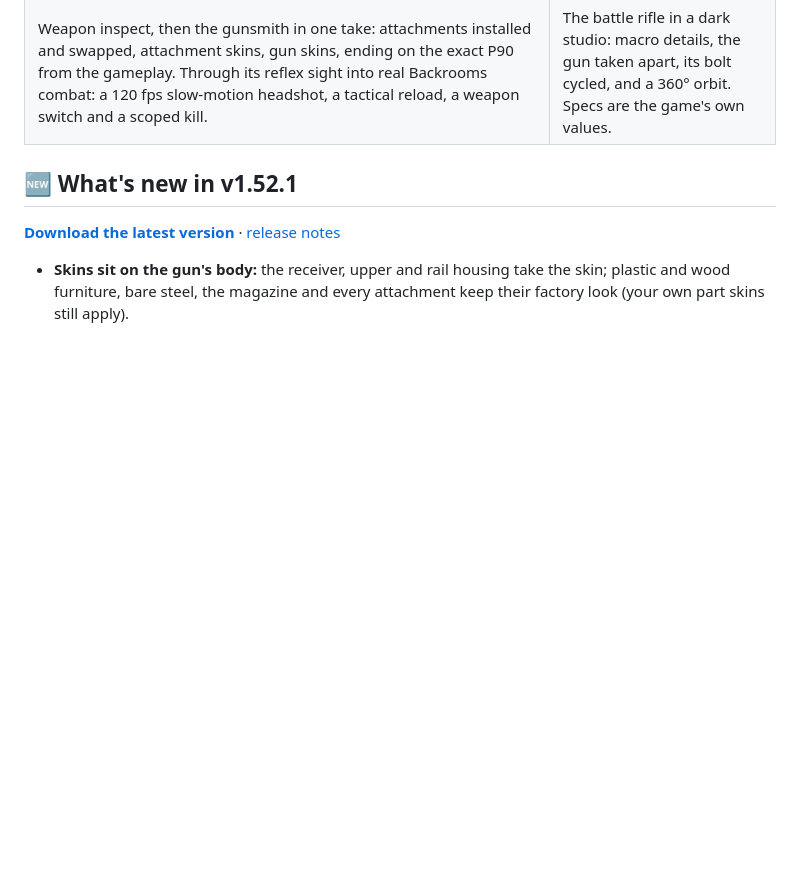
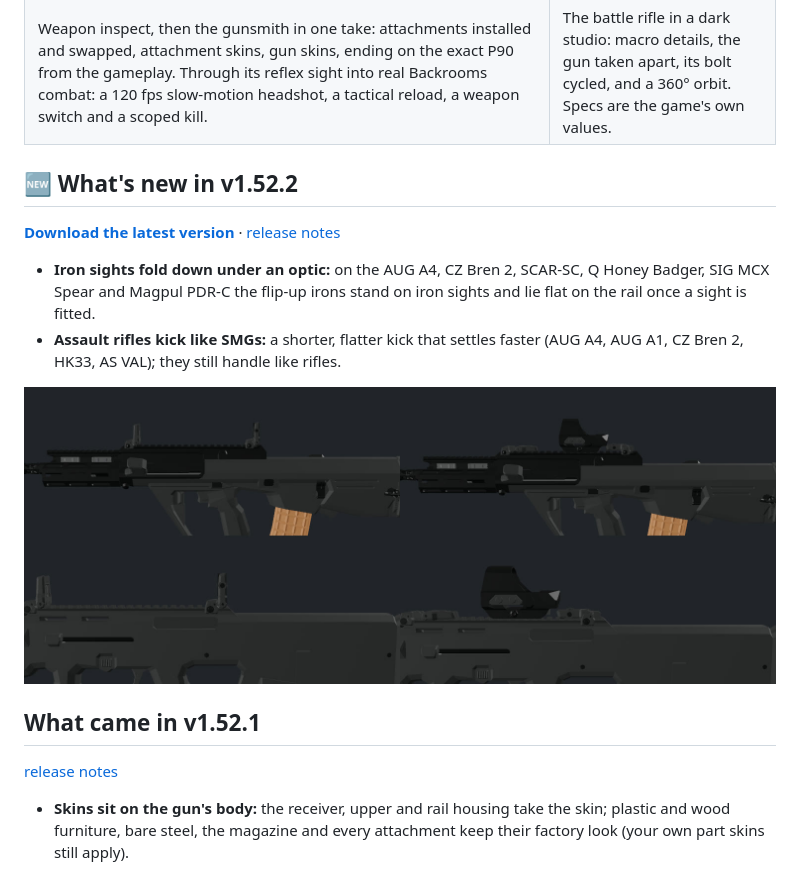
Before and after one commit to Ai-Sukmoren/TECTICA, a Markdown page: README.md, the part around one of its changes. Drawn GitHub-style; pictures changed too: docs/screenshots/v1522-iron-fold.jpg (added); blank space fills up the shorter version.

Commit message:
v1.52.2: iron sights fold under an optic; assault rifles kick like SMGs
- The flip-up irons of the AUG A4, CZ Bren 2, SCAR-SC, Q Honey Badger, SIG MCX Spear and Magpul PDR-C are now
  their own parts (IronRear / IronFront) with folded copies (IronRearFold / IronFrontFold); the gun shows the
  standing pair on iron sights and the folded pair once an optic is fitted (WeaponModel._low_poly).
- Assault rifles use the SMG recoil feel (SoldierRig._recoil_feel); their sprint, sway and weight stay rifle.
- tests/previews/iron_fold_preview.gd: side close-ups, irons vs reflex.

Co-Authored-By: Claude Opus 5.5 <noreply@anthropic.com>
Claude-Session: https://claude.ai/code/session_01NmdcPKYZLbJ2HkugHsrznP

```diff
--- a/README.md
+++ b/README.md
@@ -13,8 +13,17 @@ Soldiers, the forest map, FX and sound are generated in code; the other maps, mo
 | [![Watch the TECTICA gameplay trailer](docs/screenshots/v139-gameplay-trailer-thumb.jpg)](https://github.com/Ai-Sukmoren/TECTICA/releases/download/v1.39.0-beta/tectica-gameplay-trailer.mp4) | [![Watch the TECTICA rifle reveal](docs/screenshots/v139-rifle-reveal-thumb.jpg)](https://github.com/Ai-Sukmoren/TECTICA/releases/download/v1.39.0-beta/tectica-rifle-reveal.mp4) |
 | Weapon inspect, then the gunsmith in one take: attachments installed and swapped, attachment skins, gun skins, ending on the exact P90 from the gameplay. Through its reflex sight into real Backrooms combat: a 120 fps slow-motion headshot, a tactical reload, a weapon switch and a scoped kill. | The battle rifle in a dark studio: macro details, the gun taken apart, its bolt cycled, and a 360° orbit. Specs are the game's own values. |
 
-## 🆕 What's new in v1.52.1
+## 🆕 What's new in v1.52.2
 
-**[Download the latest version](https://github.com/Ai-Sukmoren/TECTICA/releases/latest/download/TECTICA-Windows.zip)** · [release notes](https://github.com/Ai-Sukmoren/TECTICA/releases/tag/v1.52.1-beta)
+**[Download the latest version](https://github.com/Ai-Sukmoren/TECTICA/releases/latest/download/TECTICA-Windows.zip)** · [release notes](https://github.com/Ai-Sukmoren/TECTICA/releases/tag/v1.52.2-beta)
+
+- **Iron sights fold down under an optic:** on the AUG A4, CZ Bren 2, SCAR-SC, Q Honey Badger, SIG MCX Spear and Magpul PDR-C the flip-up irons stand on iron sights and lie flat on the rail once a sight is fitted.
+- **Assault rifles kick like SMGs:** a shorter, flatter kick that settles faster (AUG A4, AUG A1, CZ Bren 2, HK33, AS VAL); they still handle like rifles.
+
+![Irons standing, then folded under a reflex sight (AUG A4, Magpul PDR-C)](docs/screenshots/v1522-iron-fold.jpg)
+
+## What came in v1.52.1
+
+[release notes](https://github.com/Ai-Sukmoren/TECTICA/releases/tag/v1.52.1-beta)
 
 - **Skins sit on the gun's body:** the receiver, upper and rail housing take the skin; plastic and wood furniture, bare steel, the magazine and every attachment keep their factory look (your own part skins still apply).
```
Also changed, not shown: other parts of README.md (+0 -2 lines), 5 other files.
